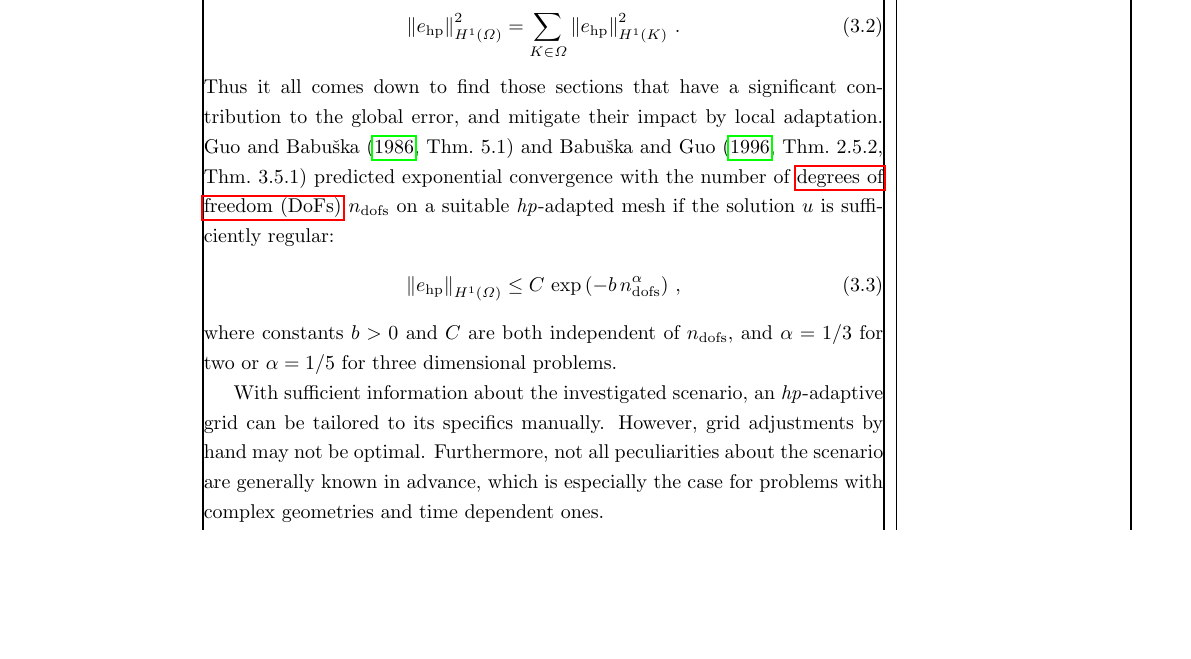
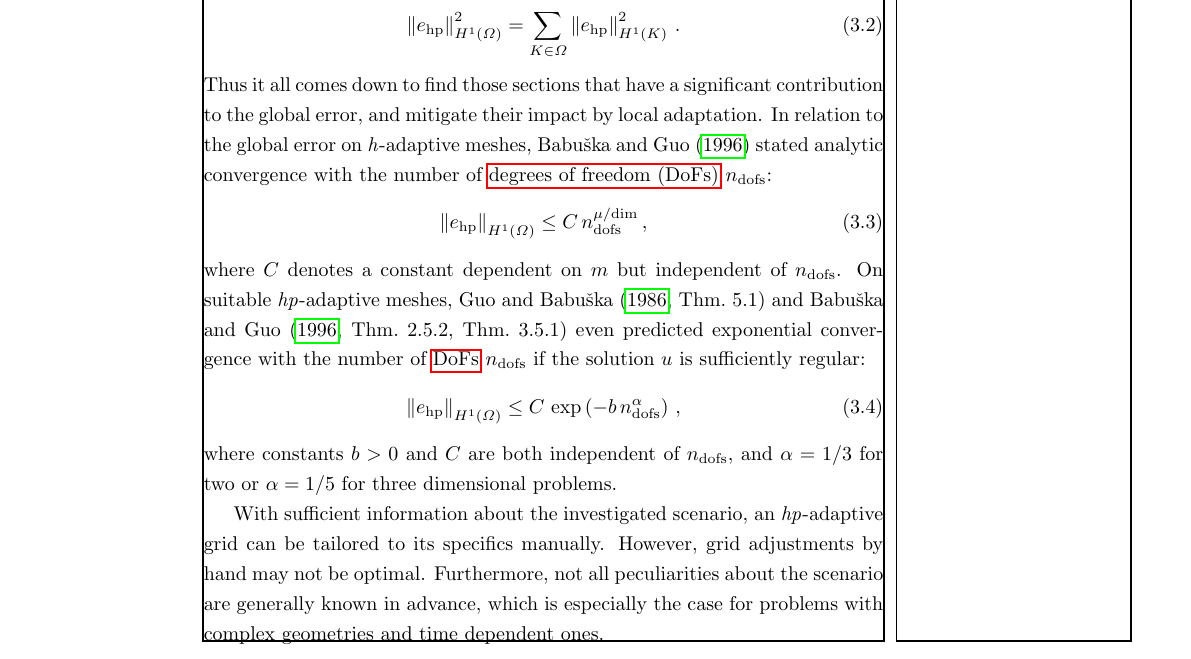
Before and after one commit to marcfehling/phd, a LaTeX thesis (dissertation.tex, which reads chapters/dynamic/decision.tex): part of page 29 of 63, cut so that both start at the same text, the shorter picture padded with empty space. Compiled offline with pdfLaTeX.

Commit message:
Added analytic convergence for h-adaptive meshes.

```diff
--- a/chapters/dynamic/decision.tex
+++ b/chapters/dynamic/decision.tex
@@ -13,7 +13,11 @@ These modifications do not have to happen uniformly on a global scale, but can b
 \begin{align}
 \label{eq:error_sum} \left\|e_\text{hp}\right\|_{H^1(\Omega)}^2 = \sum\limits_{K \in \Omega} \left\|e_\text{hp}\right\|_{H^1(K)}^2 \,\text{.}
 \end{align}
-Thus it all comes down to find those sections that have a significant contribution to the global error, and mitigate their impact by local adaptation. \textcites[Thm.~5.1]{guo1986}[Thm.~2.5.2, Thm.~3.5.1]{babuska1996} predicted exponential convergence with the number of \glspl{dof} $n_\text{dofs}$ on a suitable \hp-adapted mesh if the solution $u$ is sufficiently regular:
+Thus it all comes down to find those sections that have a significant contribution to the global error, and mitigate their impact by local adaptation. In relation to the global error on \h-adaptive meshes, \textcite{babuska1996} stated analytic convergence with the number of \glspl{dof} $n_\text{dofs}$:
+\begin{align}
+\label{eq:errorbound_ana} \left\|e_\text{hp}\right\|_{H^{1}(\Omega)} &\leq C \, n_\text{dofs}^{\mu/\text{dim}} \,\text{,}
+\end{align}
+where $C$ denotes a constant dependent on $m$ but independent of $n_\text{dofs}$. On suitable \hp-adaptive meshes, \textcites[Thm.~5.1]{guo1986}[Thm.~2.5.2, Thm.~3.5.1]{babuska1996} even predicted exponential convergence with the number of \glspl{dof} $n_\text{dofs}$ if the solution $u$ is sufficiently regular:
 \begin{align}
 \label{eq:errorbound_exp} \left\|e_\text{hp}\right\|_{H^{1}(\Omega)} &\leq C \, \exp\left(- b \, n_\text{dofs}^\alpha \right) \,\text{,}
 \end{align}
```
